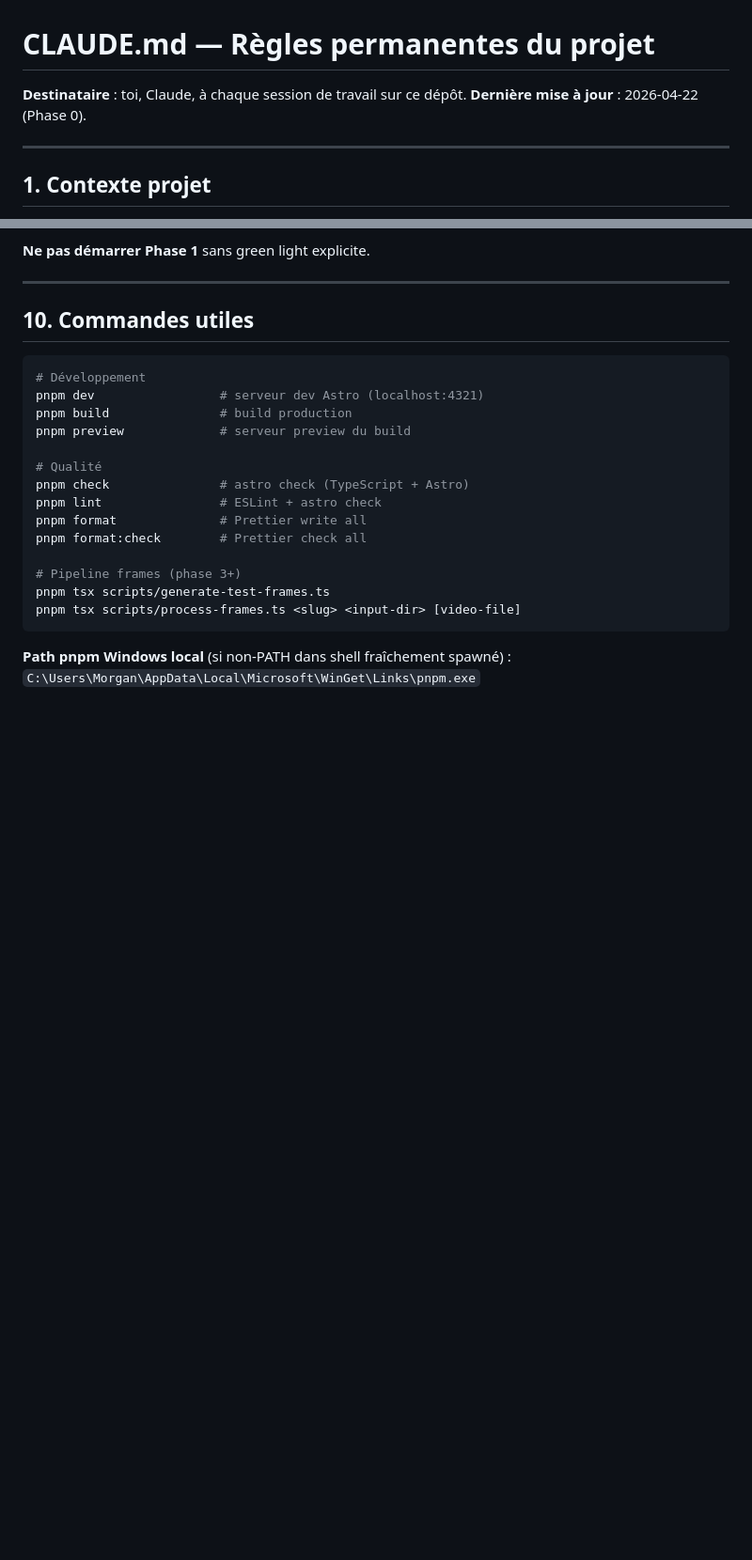
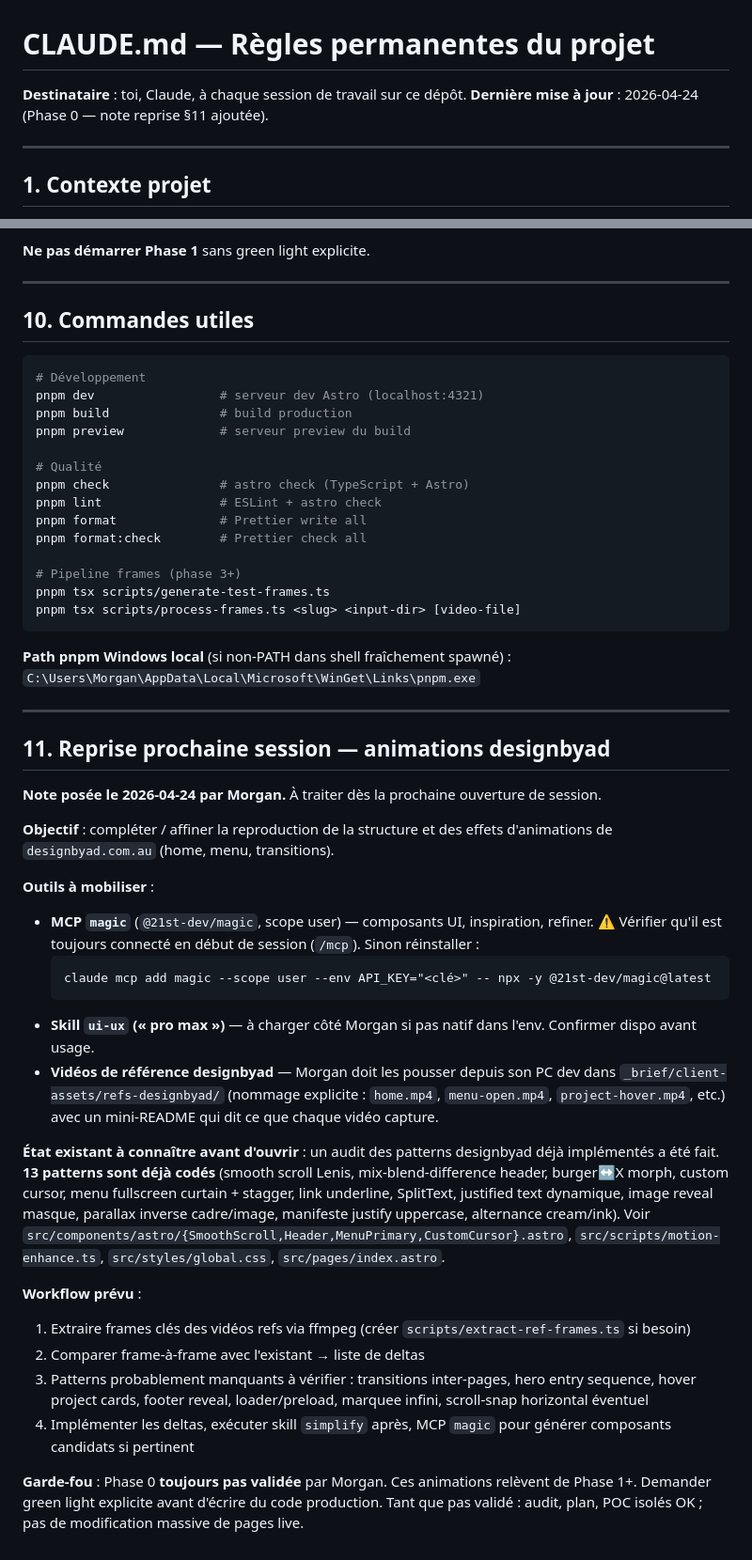
Before and after one commit to studio-jonathan-oliveira/studio-oliveira-site, a Markdown page: CLAUDE.md, 2 parts joined by grey strips. Shown at 94% size. Rendered like a GitHub page; blank space fills up the shorter version.

Commit message:
docs(claude): note reprise session animations designbyad (§11)
Outils a mobiliser (MCP magic, skill ui-ux, videos refs), workflow
extraction frames + comparaison, patterns deja implementes vs deltas
probables, garde-fou Phase 0.

https://claude.ai/code/session_01NB2VP9DZsaYm2ZuiuXr8kn

````diff
--- a/CLAUDE.md
+++ b/CLAUDE.md
@@ -1,7 +1,7 @@
 # CLAUDE.md — Règles permanentes du projet
 
 **Destinataire** : toi, Claude, à chaque session de travail sur ce dépôt.
-**Dernière mise à jour** : 2026-04-22 (Phase 0).
+**Dernière mise à jour** : 2026-04-24 (Phase 0 — note reprise §11 ajoutée).
 
 ---
 
@@ -164,3 +164,31 @@ pnpm tsx scripts/process-frames.ts <slug> <input-dir> [video-file]
 
 **Path pnpm Windows local** (si non-PATH dans shell fraîchement spawné) :
 `C:\Users\Morgan\AppData\Local\Microsoft\WinGet\Links\pnpm.exe`
+
+---
+
+## 11. Reprise prochaine session — animations designbyad
+
+**Note posée le 2026-04-24 par Morgan.** À traiter dès la prochaine ouverture de session.
+
+**Objectif** : compléter / affiner la reproduction de la structure et des effets d'animations de `designbyad.com.au` (home, menu, transitions).
+
+**Outils à mobiliser** :
+
+- **MCP `magic`** (`@21st-dev/magic`, scope user) — composants UI, inspiration, refiner. ⚠️ Vérifier qu'il est toujours connecté en début de session (`/mcp`). Sinon réinstaller :
+  ```
+  claude mcp add magic --scope user --env API_KEY="<clé>" -- npx -y @21st-dev/magic@latest
+  ```
+- **Skill `ui-ux` (« pro max »)** — à charger côté Morgan si pas natif dans l'env. Confirmer dispo avant usage.
+- **Vidéos de référence designbyad** — Morgan doit les pousser depuis son PC dev dans `_brief/client-assets/refs-designbyad/` (nommage explicite : `home.mp4`, `menu-open.mp4`, `project-hover.mp4`, etc.) avec un mini-README qui dit ce que chaque vidéo capture.
+
+**État existant à connaître avant d'ouvrir** : un audit des patterns designbyad déjà implémentés a été fait. **13 patterns sont déjà codés** (smooth scroll Lenis, mix-blend-difference header, burger↔X morph, custom cursor, menu fullscreen curtain + stagger, link underline, SplitText, justified text dynamique, image reveal masque, parallax inverse cadre/image, manifeste justify uppercase, alternance cream/ink). Voir `src/components/astro/{SmoothScroll,Header,MenuPrimary,CustomCursor}.astro`, `src/scripts/motion-enhance.ts`, `src/styles/global.css`, `src/pages/index.astro`.
+
+**Workflow prévu** :
+
+1. Extraire frames clés des vidéos refs via ffmpeg (créer `scripts/extract-ref-frames.ts` si besoin)
+2. Comparer frame-à-frame avec l'existant → liste de deltas
+3. Patterns probablement manquants à vérifier : transitions inter-pages, hero entry sequence, hover project cards, footer reveal, loader/preload, marquee infini, scroll-snap horizontal éventuel
+4. Implémenter les deltas, exécuter skill `simplify` après, MCP `magic` pour générer composants candidats si pertinent
+
+**Garde-fou** : Phase 0 **toujours pas validée** par Morgan. Ces animations relèvent de Phase 1+. Demander green light explicite avant d'écrire du code production. Tant que pas validé : audit, plan, POC isolés OK ; pas de modification massive de pages live.
````
